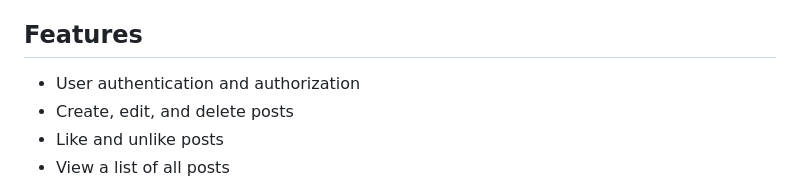
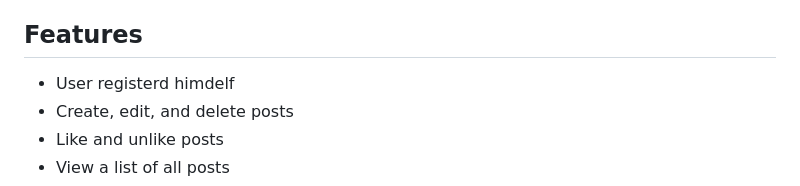
Before and after one commit to VINAYKUMARKUNDER/Social-Media-Platform-System, a Markdown page: README.md, the part around the change. GitHub-like rendering.

```diff
--- a/README.md
+++ b/README.md
@@ -17,7 +17,7 @@
 This project is a web application that allows users to create and manage posts. It has been built using Java Spring Boot on the backend and HTML, CSS, and JavaScript on the frontend.
 
 ## Features
-- User authentication and authorization
+- User registerd himdelf
 - Create, edit, and delete posts
 - Like and unlike posts
 - View a list of all posts
```
